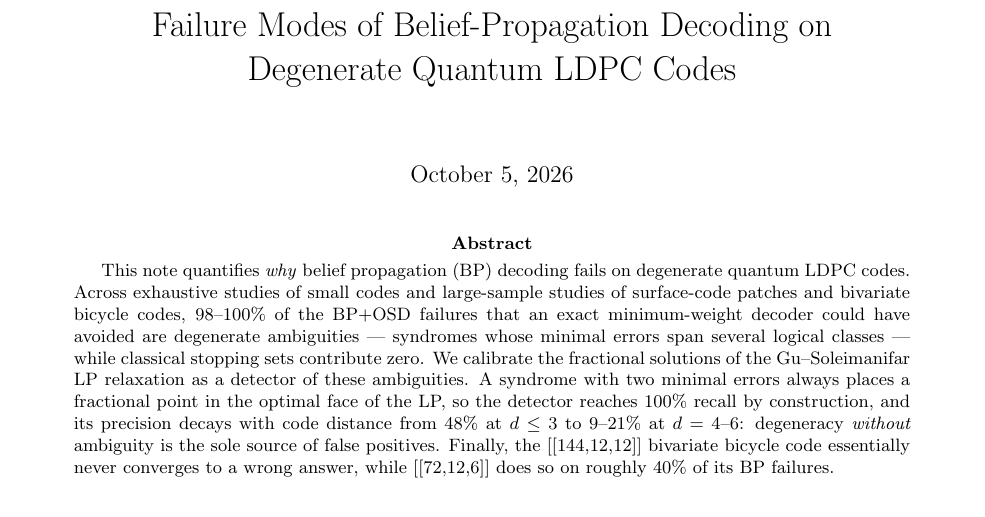
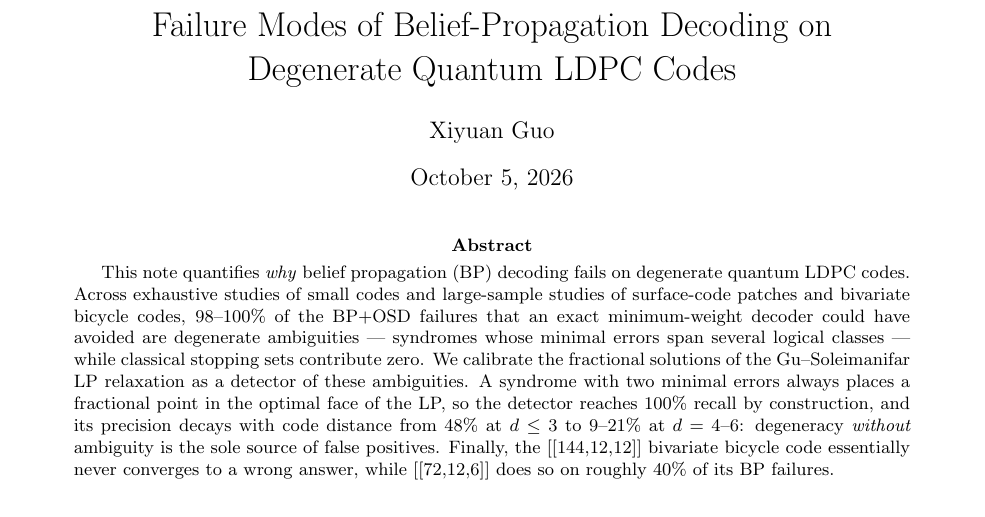
Before and after one commit to xguot/qldpc-bp-degeneracy, a LaTeX paper (docs/note.tex): part of page 1 of 6, cut so that both start at the same text. Compiled offline with pdfLaTeX.

Commit message:
Add author name and MIT license

```diff
--- a/docs/note.tex
+++ b/docs/note.tex
@@ -11,7 +11,7 @@
 
 \title{Failure Modes of Belief-Propagation Decoding on\\
 Degenerate Quantum LDPC Codes}
-\author{}% TODO: fill in your name
+\author{Xiyuan Guo}
 \date{\today}
 
 \begin{document}
```
Also changed, not shown: docs/note.pdf, 1 other file.
